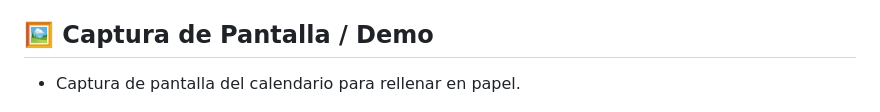
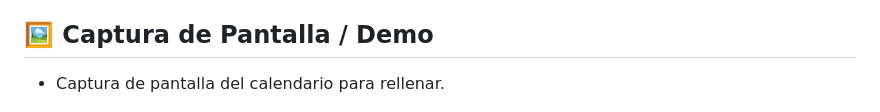
Before and after one commit to soyunomas/school-calendar-generator, a Markdown page: README.md, the part around the change. Drawn GitHub-style.

```diff
--- a/README.md
+++ b/README.md
@@ -10,7 +10,7 @@ Este proyecto proporciona una interfaz web interactiva para crear calendarios en
 
 ## 🖼️ Captura de Pantalla / Demo
 
-* Captura de pantalla del calendario para rellenar en papel.
+* Captura de pantalla del calendario para rellenar.
 
 ![Captura de Pantalla del Generador de Calendarios](screenshot.png)
 
```
